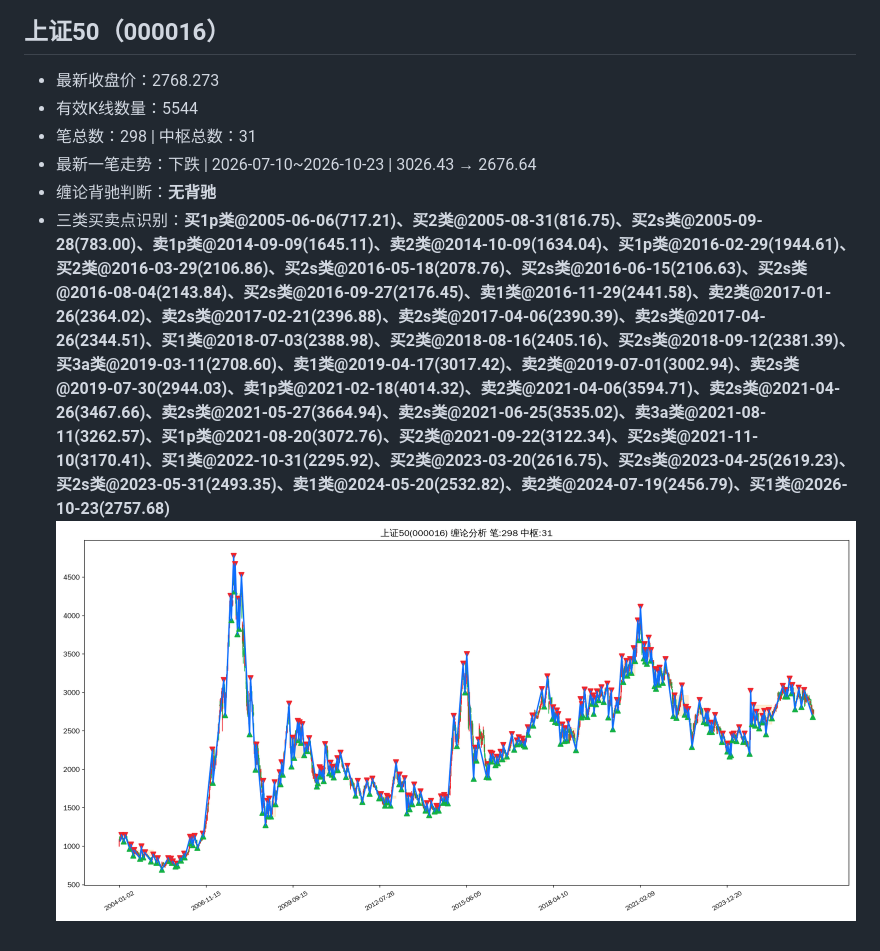
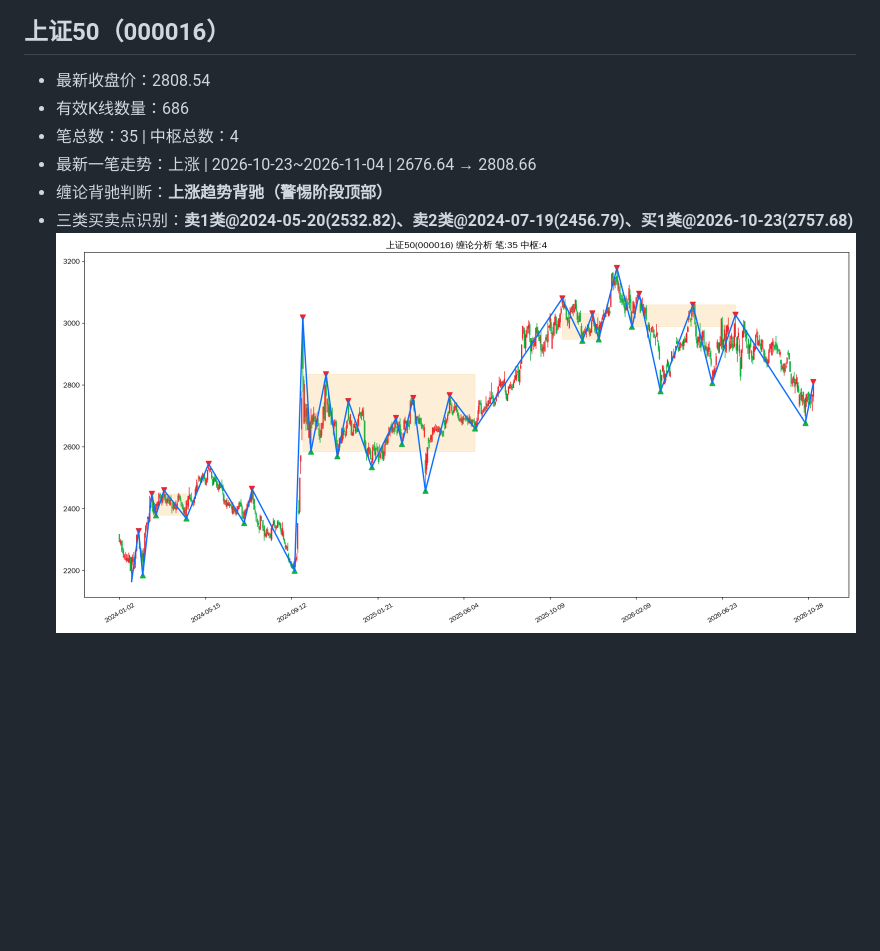
Before and after one commit to ghgzl/daily-stock-pro, a Markdown page: chan_report.md, the part around one of its changes. Rendered like a GitHub page; pictures changed too: chan_img/000016_上证50.png; blank space fills up the shorter version.

```diff
--- a/chan_report.md
+++ b/chan_report.md
@@ -137,10 +137,10 @@
 ![沪深300缠论图谱](chan_img/000300_沪深300.png)
 
 ## 上证50（000016）
-- 最新收盘价：2768.273
-- 有效K线数量：5544
-- 笔总数：298 | 中枢总数：31
-- 最新一笔走势：下跌 | 2026-07-10~2026-10-23 | 3026.43 → 2676.64
-- 缠论背驰判断：**无背驰**
-- 三类买卖点识别：**买1p类@2005-06-06(717.21)、买2类@2005-08-31(816.75)、买2s类@2005-09-28(783.00)、卖1p类@2014-09-09(1645.11)、卖2类@2014-10-09(1634.04)、买1p类@2016-02-29(1944.61)、买2类@2016-03-29(2106.86)、买2s类@2016-05-18(2078.76)、买2s类@2016-06-15(2106.63)、买2s类@2016-08-04(2143.84)、买2s类@2016-09-27(2176.45)、卖1类@2016-11-29(2441.58)、卖2类@2017-01-26(2364.02)、卖2s类@2017-02-21(2396.88)、卖2s类@2017-04-06(2390.39)、卖2s类@2017-04-26(2344.51)、买1类@2018-07-03(2388.98)、买2类@2018-08-16(2405.16)、买2s类@2018-09-12(2381.39)、买3a类@2019-03-11(2708.60)、卖1类@2019-04-17(3017.42)、卖2类@2019-07-01(3002.94)、卖2s类@2019-07-30(2944.03)、卖1p类@2021-02-18(4014.32)、卖2类@2021-04-06(3594.71)、卖2s类@2021-04-26(3467.66)、卖2s类@2021-05-27(3664.94)、卖2s类@2021-06-25(3535.02)、卖3a类@2021-08-11(3262.57)、买1p类@2021-08-20(3072.76)、买2类@2021-09-22(3122.34)、买2s类@2021-11-10(3170.41)、买1类@2022-10-31(2295.92)、买2类@2023-03-20(2616.75)、买2s类@2023-04-25(2619.23)、买2s类@2023-05-31(2493.35)、卖1类@2024-05-20(2532.82)、卖2类@2024-07-19(2456.79)、买1类@2026-10-23(2757.68)**
+- 最新收盘价：2808.54
+- 有效K线数量：686
+- 笔总数：35 | 中枢总数：4
+- 最新一笔走势：上涨 | 2026-10-23~2026-11-04 | 2676.64 → 2808.66
+- 缠论背驰判断：**上涨趋势背驰（警惕阶段顶部）**
+- 三类买卖点识别：**卖1类@2024-05-20(2532.82)、卖2类@2024-07-19(2456.79)、买1类@2026-10-23(2757.68)**
 ![上证50缠论图谱](chan_img/000016_上证50.png)
```
Also changed, not shown: other parts of chan_report.md (+10 -10 lines), chan_img/000300_沪深300.png, chan_img/399006_创业板指.png.
